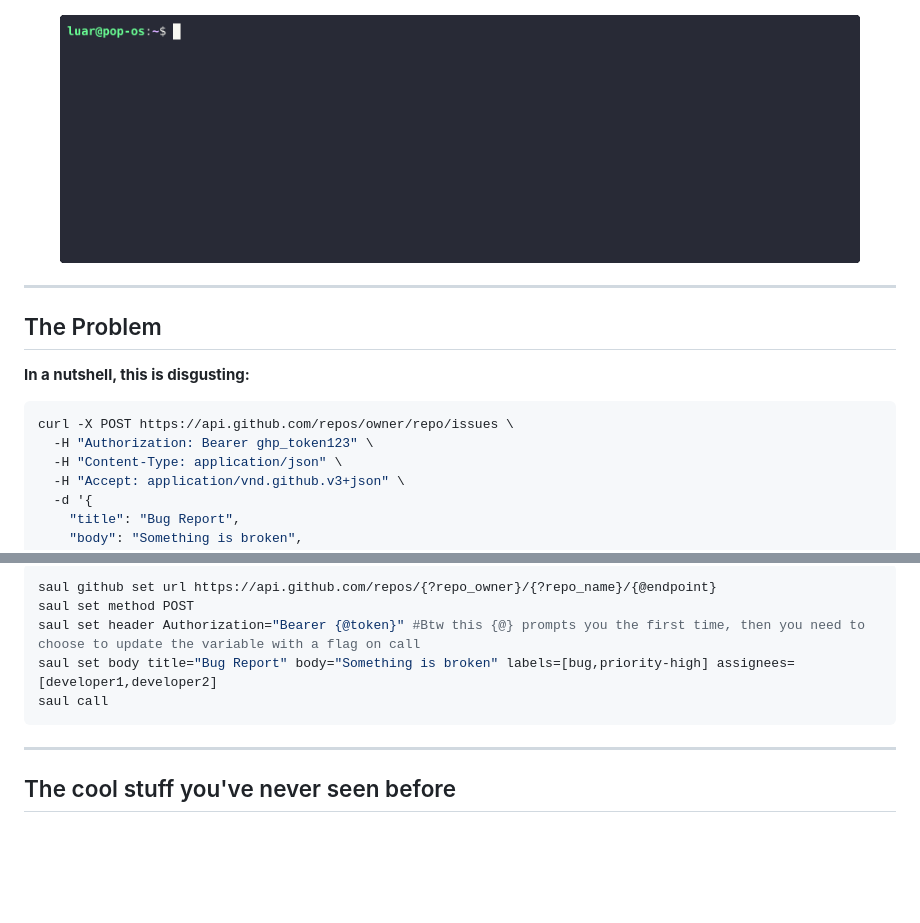
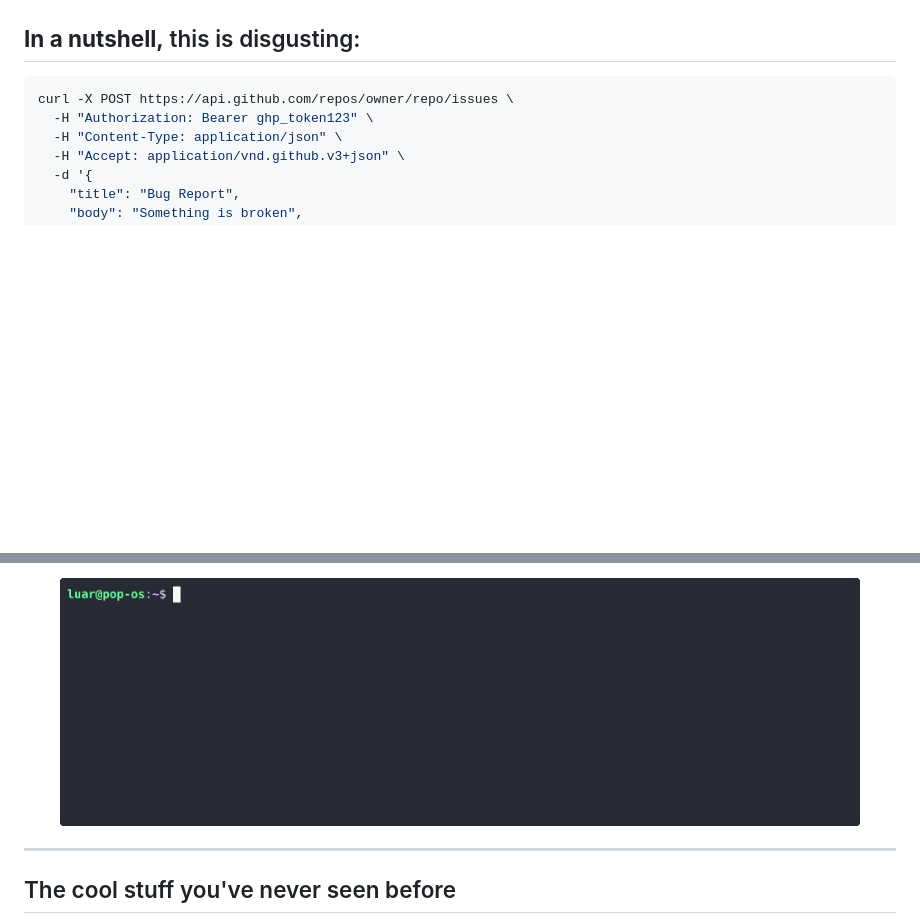
Before and after one commit to DeprecatedLuar/better-curl-saul, a Markdown page: README.md, 2 parts joined by grey strips. Drawn GitHub-style; blank space fills up the shorter version.

Commit message:
more readme tweaks

````diff
--- a/README.md
+++ b/README.md
@@ -23,18 +23,7 @@
   <img src="other/assets/saul-catboy-final.png" width="700"/>
 </p>
 
-
-
-<p align="center">
-  <img src="other/assets/demo.gif" alt="Better-Curl Demo" width="800"/>
-</p>
-
-
----
-
-## The Problem
-
-**In a nutshell, this is disgusting:**
+## **In a nutshell,** this is disgusting:
 ```bash
 curl -X POST https://api.github.com/repos/owner/repo/issues \
   -H "Authorization: Bearer ghp_token123" \
@@ -52,13 +41,9 @@ curl -X POST https://api.github.com/repos/owner/repo/issues \
 
-```bash
-saul github set url https://api.github.com/repos/{?repo_owner}/{?repo_name}/{@endpoint}
-saul set method POST
-saul set header Authorization="Bearer {@token}" #Btw this {@} prompts you the first time, then you need to choose to update the variable with a flag on call
-saul set body title="Bug Report" body="Something is broken" labels=[bug,priority-high] assignees=[developer1,developer2]
-saul call
-```
+<p align="center">
+  <img src="other/assets/demo.gif" alt="Better-Curl Demo" width="800"/>
+</p>
+
 ---
-
 
 ## The cool stuff you've never seen before
 
````
Also changed, not shown: other parts of README.md (+1 -1 lines).
